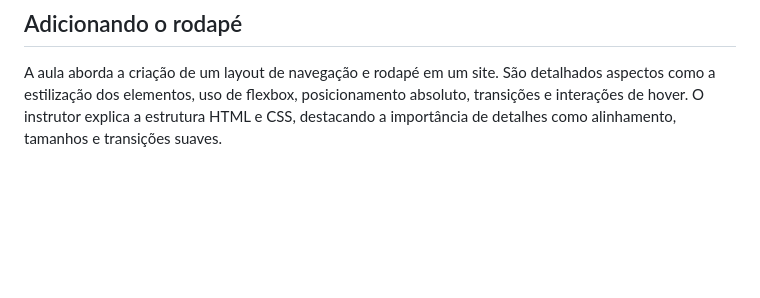
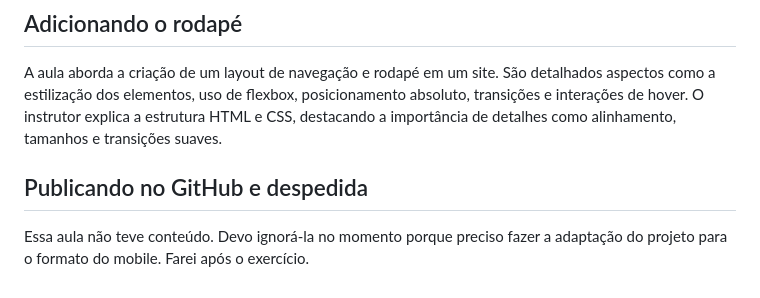
Before and after one commit to andreskull2/lp-patins-animado, a Markdown page: anotacoes.md, the part around the change. Rendered like a GitHub page; blank space fills up the shorter version.

Commit message:
Add note

```diff
--- a/anotacoes.md
+++ b/anotacoes.md
@@ -24,3 +24,6 @@ Nesta aula, é abordado o desenvolvimento de uma galeria de fotos utilizando Gri
 
 ## Adicionando o rodapé
 A aula aborda a criação de um layout de navegação e rodapé em um site. São detalhados aspectos como a estilização dos elementos, uso de flexbox, posicionamento absoluto, transições e interações de hover. O instrutor explica a estrutura HTML e CSS, destacando a importância de detalhes como alinhamento, tamanhos e transições suaves.
+
+## Publicando no GitHub e despedida
+Essa aula não teve conteúdo. Devo ignorá-la no momento porque preciso fazer a adaptação do projeto para o formato do mobile. Farei após o exercício.
```
